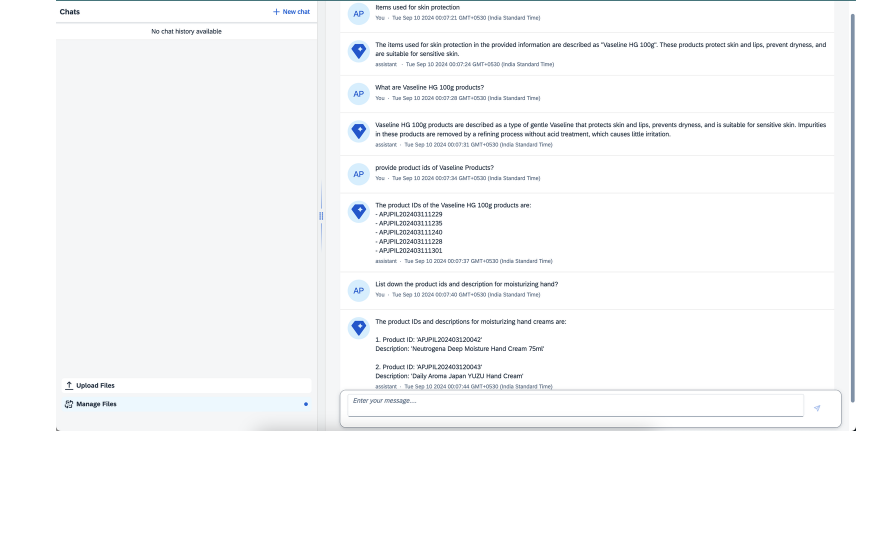
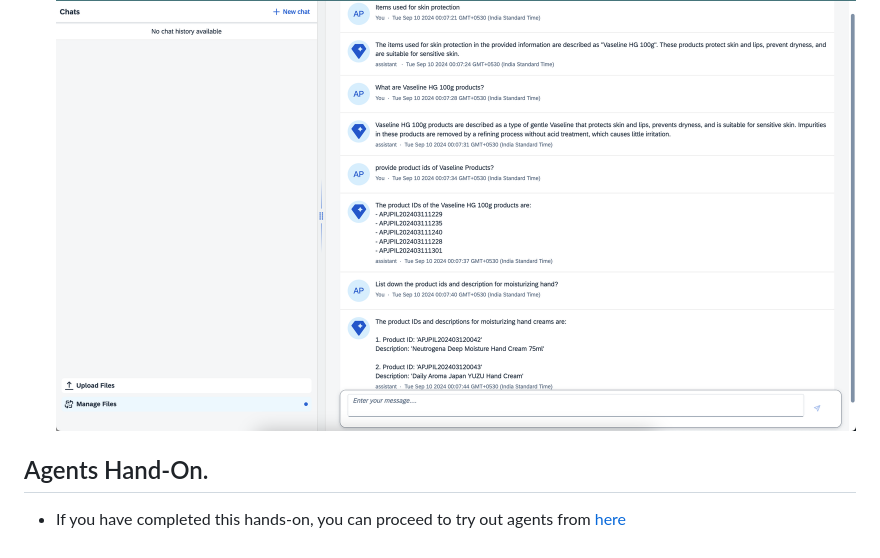
Before and after one commit to yashbhosale789/CAPM-RAG, a Markdown page: README.md, the part around the change. Drawn GitHub-style; blank space fills up the shorter version.

````diff
--- a/README.md
+++ b/README.md
@@ -121,3 +121,7 @@ This sample CAP application uses the CAP LLM Plugin to simplify the process of a
     List down the product ids and description for moisturizing hand?
     ```
     ![sample_chat2](images/sample_chat2.png)
+
+
+## Agents Hand-On.
+-   If you have completed this hands-on, you can proceed to try out agents from [here](./agents/README.md)
````
